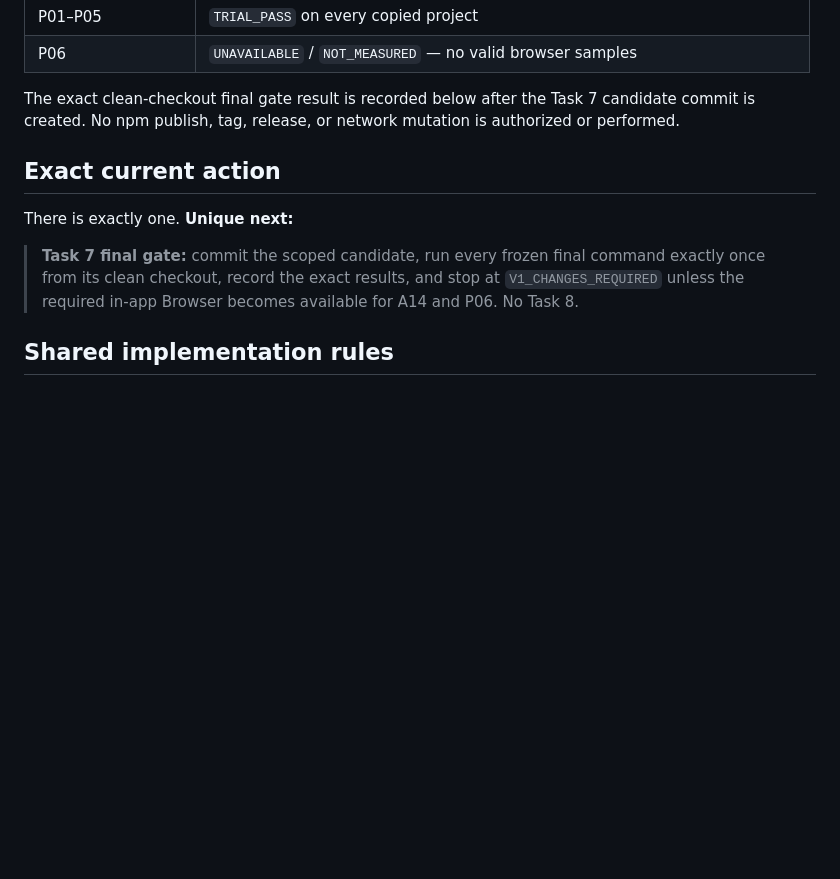
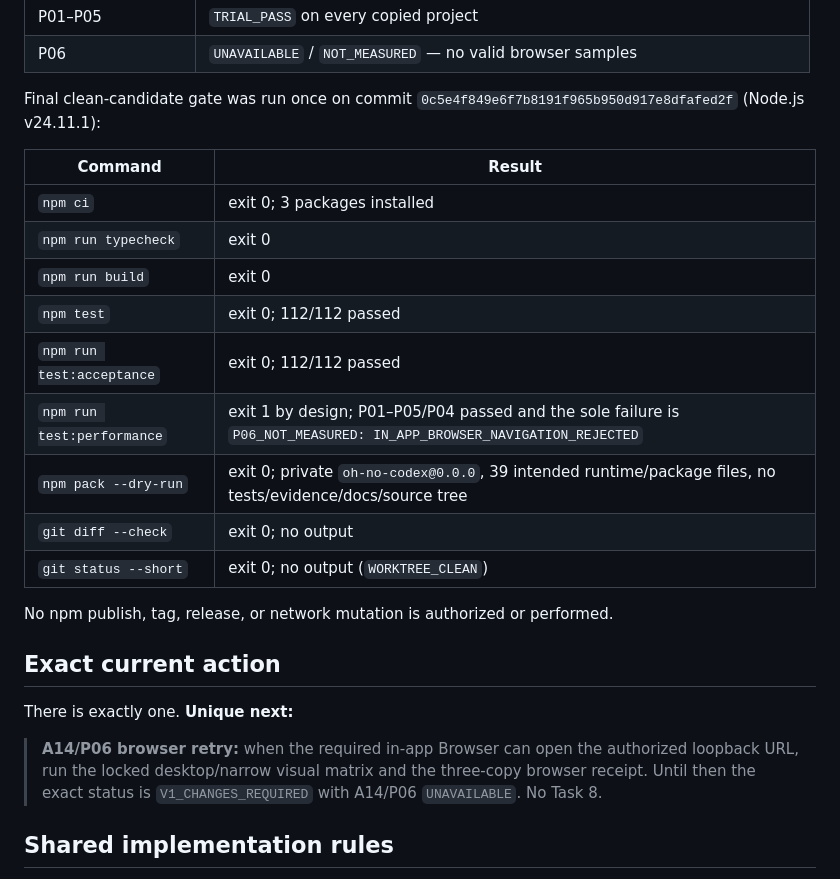
Before and after one commit to t01089572455/oh-no-codex, a Markdown page: docs/IMPLEMENTATION-PLAN.md, the part around the change. Drawn GitHub-style; blank space fills up the shorter version.

Commit message:
docs: record final gate evidence

```diff
--- a/docs/IMPLEMENTATION-PLAN.md
+++ b/docs/IMPLEMENTATION-PLAN.md
@@ -449,18 +449,31 @@ Current row classification:
 | P01–P05 | `TRIAL_PASS` on every copied project |
 | P06 | `UNAVAILABLE` / `NOT_MEASURED` — no valid browser samples |
 
-The exact clean-checkout final gate result is recorded below after the Task 7
-candidate commit is created. No npm publish, tag, release, or network mutation
-is authorized or performed.
+Final clean-candidate gate was run once on commit
+`0c5e4f849e6f7b8191f965b950d917e8dfafed2f` (Node.js v24.11.1):
+
+| Command | Result |
+| --- | --- |
+| `npm ci` | exit 0; 3 packages installed |
+| `npm run typecheck` | exit 0 |
+| `npm run build` | exit 0 |
+| `npm test` | exit 0; 112/112 passed |
+| `npm run test:acceptance` | exit 0; 112/112 passed |
+| `npm run test:performance` | exit 1 by design; P01–P05/P04 passed and the sole failure is `P06_NOT_MEASURED: IN_APP_BROWSER_NAVIGATION_REJECTED` |
+| `npm pack --dry-run` | exit 0; private `oh-no-codex@0.0.0`, 39 intended runtime/package files, no tests/evidence/docs/source tree |
+| `git diff --check` | exit 0; no output |
+| `git status --short` | exit 0; no output (`WORKTREE_CLEAN`) |
+
+No npm publish, tag, release, or network mutation is authorized or performed.
 
 ## Exact current action
 
 There is exactly one. **Unique next:**
 
-> **Task 7 final gate:** commit the scoped candidate, run every frozen final
-> command exactly once from its clean checkout, record the exact results, and
-> stop at `V1_CHANGES_REQUIRED` unless the required in-app Browser becomes
-> available for A14 and P06. No Task 8.
+> **A14/P06 browser retry:** when the required in-app Browser can open the
+> authorized loopback URL, run the locked desktop/narrow visual matrix and the
+> three-copy browser receipt. Until then the exact status is
+> `V1_CHANGES_REQUIRED` with A14/P06 `UNAVAILABLE`. No Task 8.
 
 ## Shared implementation rules
 
```
